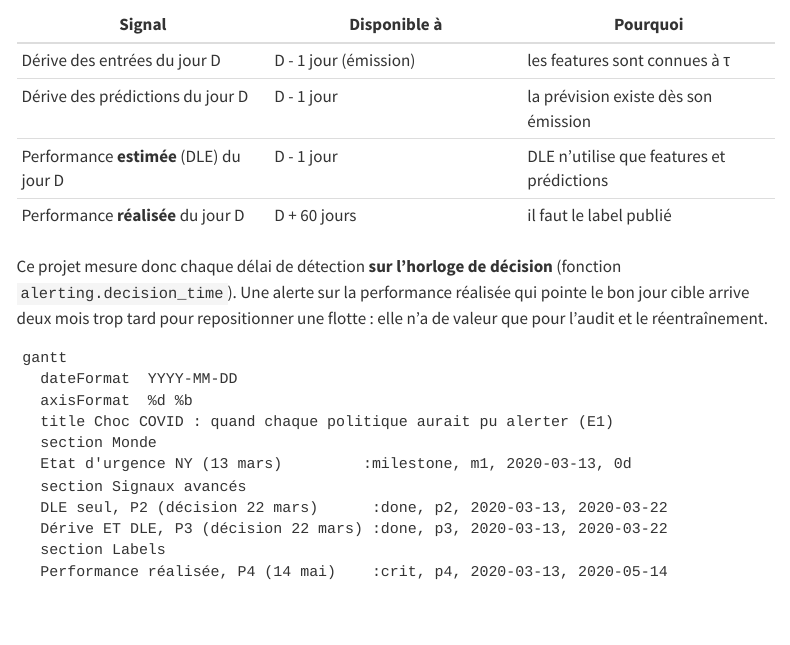
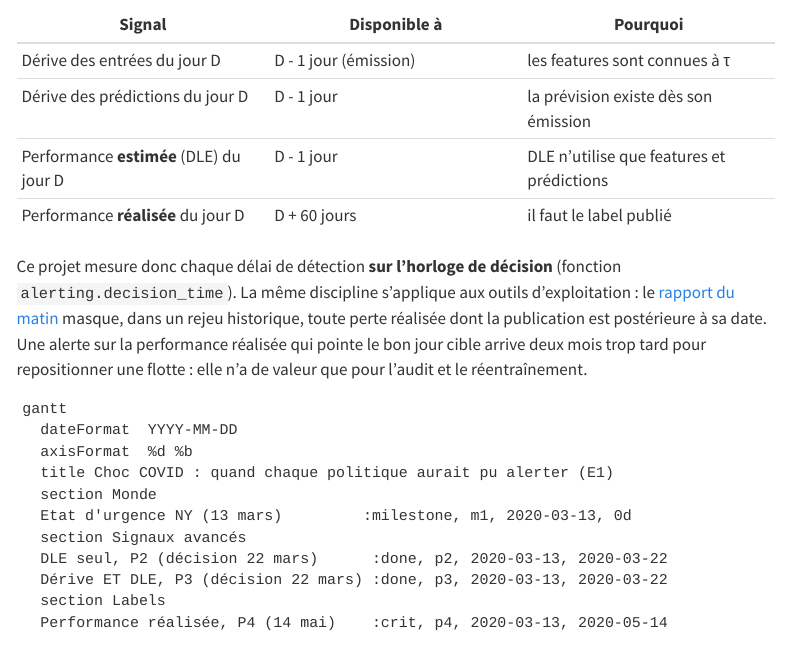
Before and after one commit to gwils28/zonefleet-observability, a Quarto document (site/concepts/trois-horloges.qmd): the page in a window 1100 px wide, from 1320 px down. Rendered offline with R 4.5, knitr and Pandoc in place of Quarto, with nearby package versions; menus at the side of the page are left out.

Commit message:
docs(relecture): trois horloges, horloge des labels dans le rapport du matin

```diff
--- a/site/concepts/trois-horloges.qmd
+++ b/site/concepts/trois-horloges.qmd
@@ -47,7 +47,9 @@ Un signal sur le jour cible D n'est pas disponible au même moment selon sa natu
 | Performance **réalisée** du jour D | D + 60 jours | il faut le label publié |
 
 Ce projet mesure donc chaque délai de détection **sur l'horloge de décision** (fonction
-`alerting.decision_time`). Une alerte sur la performance réalisée qui pointe le bon jour
+`alerting.decision_time`). La même discipline s'applique aux outils d'exploitation : le
+[rapport du matin](../exploitation/rapport.qmd) masque, dans un rejeu historique, toute
+perte réalisée dont la publication est postérieure à sa date. Une alerte sur la performance réalisée qui pointe le bon jour
 cible arrive deux mois trop tard pour repositionner une flotte : elle n'a de valeur que
 pour l'audit et le réentraînement.
 
```
